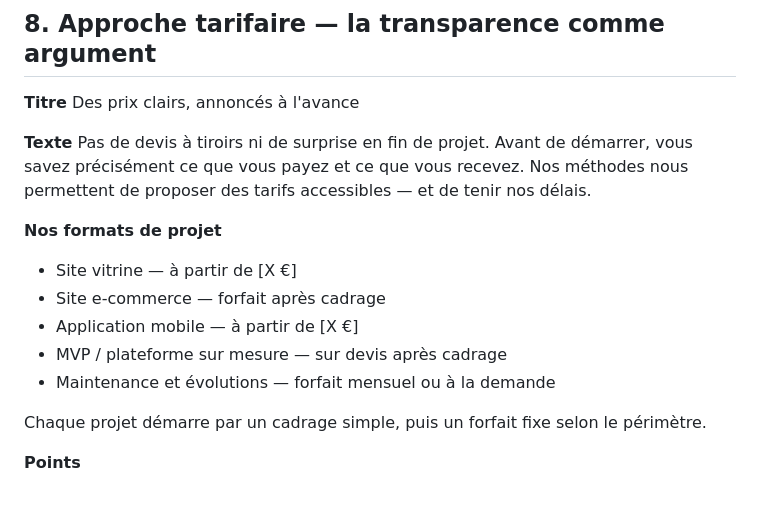
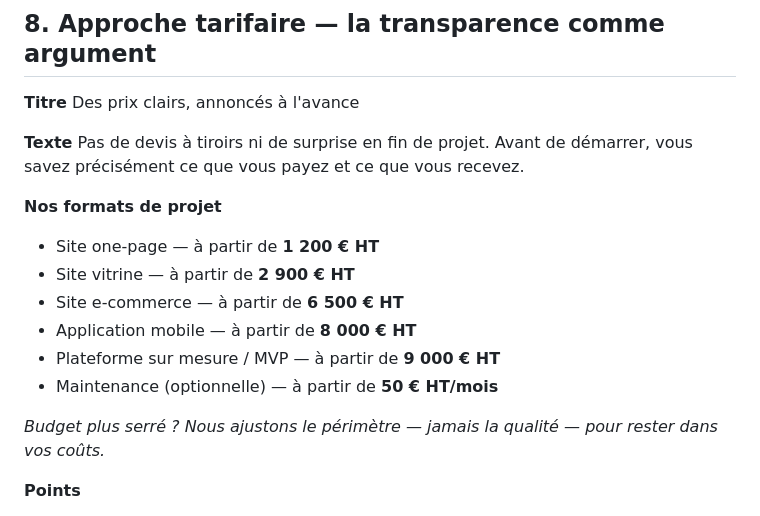
Before and after one commit to simongltr/morphic-studio-website, a Markdown page: CONTENT.md, the part around the change. Rendered like a GitHub page.

Commit message:
add pricing

```diff
--- a/CONTENT.md
+++ b/CONTENT.md
@@ -172,16 +172,17 @@ _Contenus, photos, SEO de fond et traductions peuvent être ajoutés au devis su
 Des prix clairs, annoncés à l'avance
 
 **Texte**
-Pas de devis à tiroirs ni de surprise en fin de projet. Avant de démarrer, vous savez précisément ce que vous payez et ce que vous recevez. Nos méthodes nous permettent de proposer des tarifs accessibles — et de tenir nos délais.
+Pas de devis à tiroirs ni de surprise en fin de projet. Avant de démarrer, vous savez précisément ce que vous payez et ce que vous recevez.
 
 **Nos formats de projet**
-- Site vitrine — à partir de [X €]
-- Site e-commerce — forfait après cadrage
-- Application mobile — à partir de [X €]
-- MVP / plateforme sur mesure — sur devis après cadrage
-- Maintenance et évolutions — forfait mensuel ou à la demande
+- Site one-page — à partir de **1 200 € HT**
+- Site vitrine — à partir de **2 900 € HT**
+- Site e-commerce — à partir de **6 500 € HT**
+- Application mobile — à partir de **8 000 € HT**
+- Plateforme sur mesure / MVP — à partir de **9 000 € HT**
+- Maintenance (optionnelle) — à partir de **50 € HT/mois**
 
-Chaque projet démarre par un cadrage simple, puis un forfait fixe selon le périmètre.
+_Budget plus serré ? Nous ajustons le périmètre — jamais la qualité — pour rester dans vos coûts._
 
 **Points**
 - Devis détaillé et fixe avant le lancement
```
